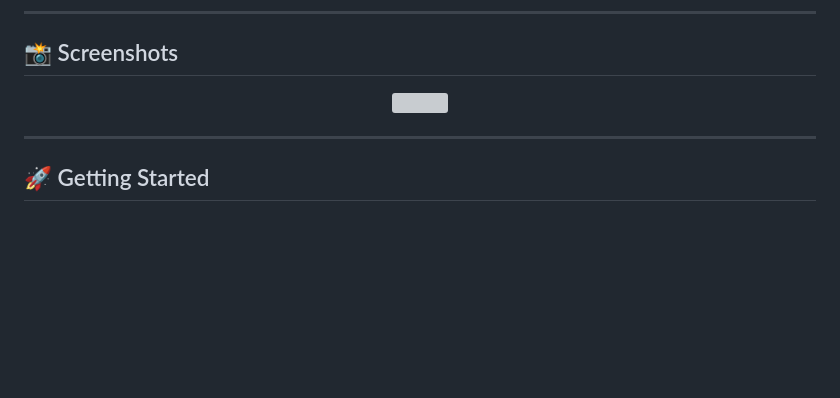
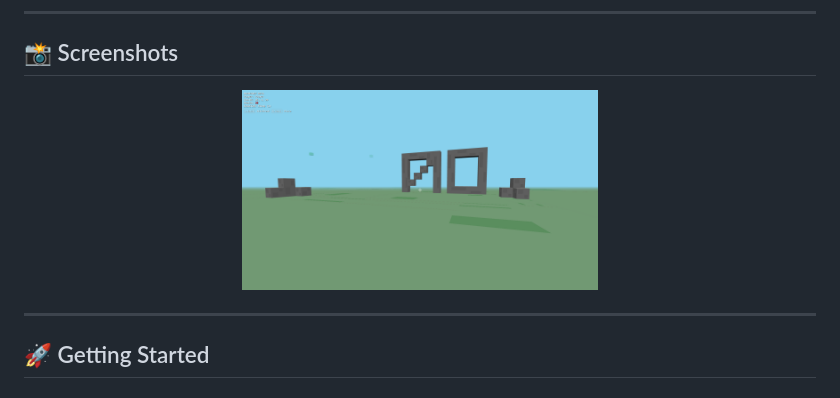
Before and after one commit to M4joux/Maincraft, a Markdown page: README.md, the part around one of its changes. Drawn GitHub-style; blank space fills up the shorter version; grey boxes are pictures that could not be loaded.

```diff
--- a/README.md
+++ b/README.md
@@ -47,7 +47,7 @@ This project is intended as an **engine-level prototype**, not a complete game.
 ## 📸 Screenshots
 
 <p align="center">
-  <img src="screenshot/Screenshot.png" width="45%"/>
+  <img src="screenshot/screenshot.png" width="45%"/>
 </p>
 
 ---
```
Also changed, not shown: other parts of README.md (+2 -1 lines).
